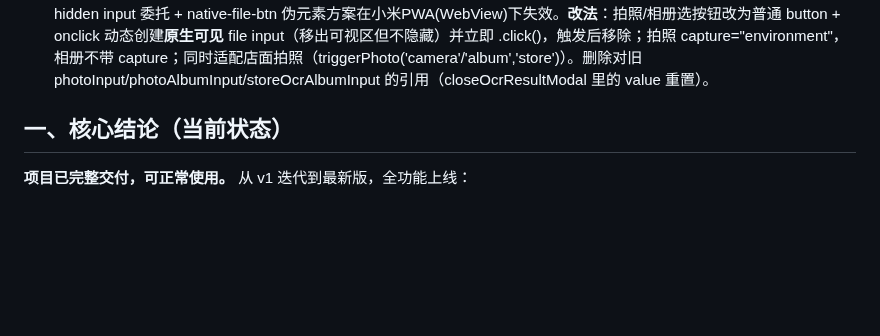
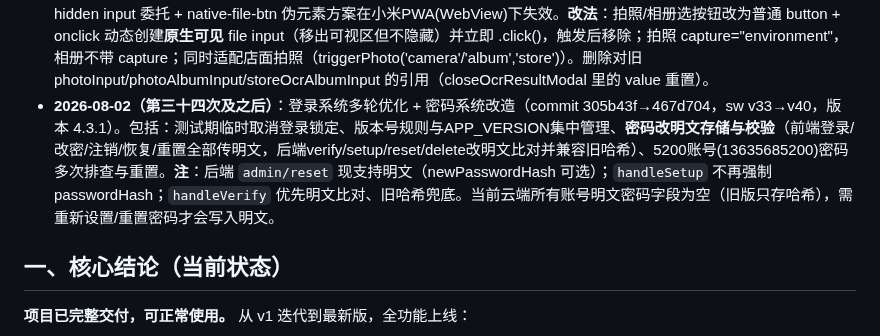
Before and after one commit to xiaokai8237-boop/inventory-app, a Markdown page: 交接简报.md, the part around the change. GitHub-like rendering; blank space fills up the shorter version.

Commit message:
更新交接简报

```diff
--- a/交接简报.md
+++ b/交接简报.md
@@ -37,6 +37,7 @@
 - **2026-08-02（第三十/三十一次）**：登录入口位置优化（commit b6ac36e + d048b1c，sw v29→v31）。① 登录胶囊从 header 移到**首页顶部**（原"数据账号"徽标位置，全宽居中按钮）；header 恢复干净不再被占用。② **更改密码**整合进登录胶囊菜单（已登录：切换用户/更改密码/退出登录/注销账号）。③ **数据备份页优化**：移除退出登录/更改密码按钮（已移胶囊菜单），accountStatus 精简为账号状态+恢复数据/登录/忘记密码+操作指引；删除"使用教程再次查看"冗余按钮；账号显示改脱敏格式。
 - **2026-08-02（第三十二次）**：数据备份页删除账号卡片（commit 06563f3，sw v32），只保留"恢复云端数据"按钮。
 - **2026-08-02（第三十三次）**：修复小米PWA桌面拍照/相册选不可用（commit 305b43f，sw v33）。**根因**：label 包裹 hidden input 委托 + native-file-btn 伪元素方案在小米PWA(WebView)下失效。**改法**：拍照/相册选按钮改为普通 button + onclick 动态创建**原生可见** file input（移出可视区但不隐藏）并立即 .click()，触发后移除；拍照 capture="environment"，相册不带 capture；同时适配店面拍照（triggerPhoto('camera'/'album','store')）。删除对旧 photoInput/photoAlbumInput/storeOcrAlbumInput 的引用（closeOcrResultModal 里的 value 重置）。
+- **2026-08-02（第三十四次及之后）**：登录系统多轮优化 + 密码系统改造（commit 305b43f→467d704，sw v33→v40，版本 4.3.1）。包括：测试期临时取消登录锁定、版本号规则与APP_VERSION集中管理、**密码改明文存储与校验**（前端登录/改密/注销/恢复/重置全部传明文，后端verify/setup/reset/delete改明文比对并兼容旧哈希）、5200账号(13635685200)密码多次排查与重置。**注**：后端 `admin/reset` 现支持明文（newPasswordHash 可选）；`handleSetup` 不再强制 passwordHash；`handleVerify` 优先明文比对、旧哈希兜底。当前云端所有账号明文密码字段为空（旧版只存哈希），需重新设置/重置密码才会写入明文。
 
 ## 一、核心结论（当前状态）
 
```
